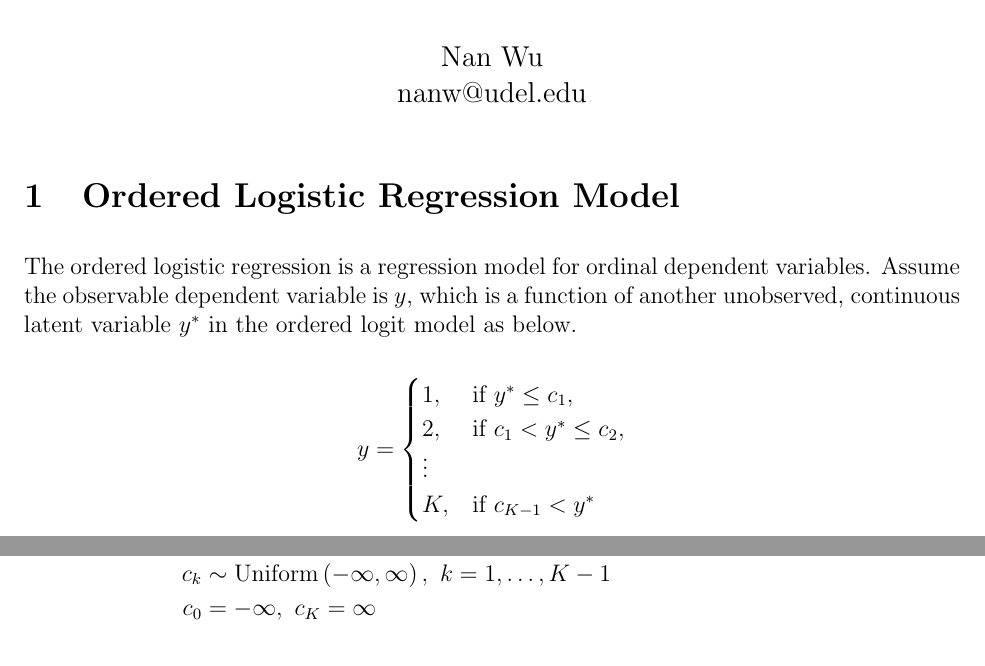
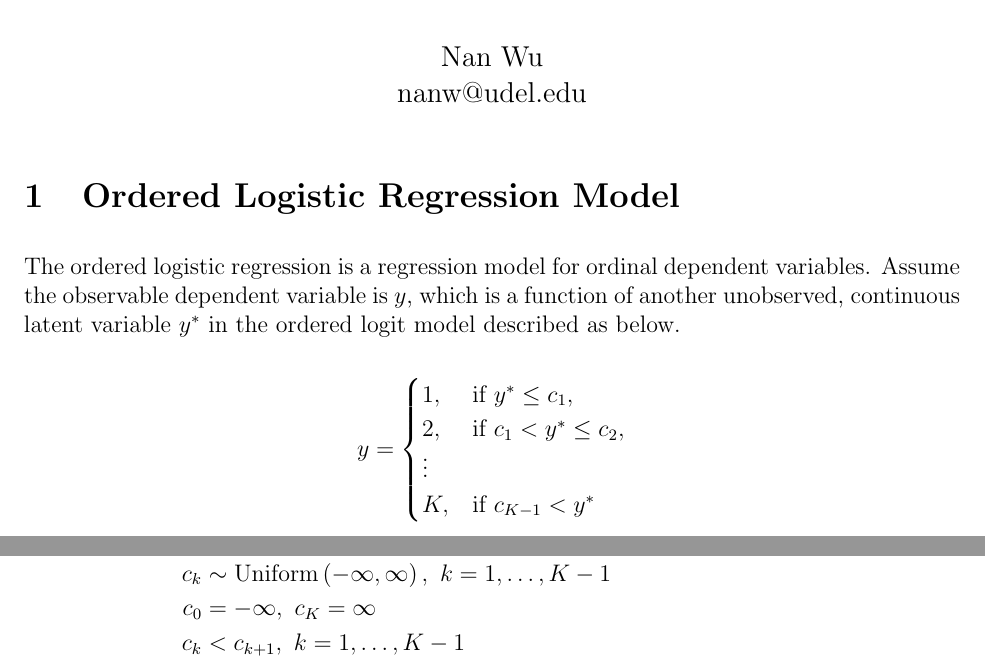
Before and after one commit to nanw16/RstanWorkflow, a LaTeX document (2latexStatModels/orderedLogisticRegression.tex): two parts of pages 1 and 2 of 2, joined at a grey line, cut so that both start at the same text. Compiled offline with pdfLaTeX.

Commit message:
Add one condition to the probability model, modify one sentence.

```diff
--- a/2latexStatModels/orderedLogisticRegression.tex
+++ b/2latexStatModels/orderedLogisticRegression.tex
@@ -21,7 +21,7 @@
 
 \section{Ordered Logistic Regression Model}
 
-The ordered logistic regression is a regression model for ordinal dependent variables. Assume the observable dependent variable is $y$, which is a function of another unobserved, continuous latent variable $y^*$ in the ordered logit model as below.
+The ordered logistic regression is a regression model for ordinal dependent variables. Assume the observable dependent variable is $y$, which is a function of another unobserved, continuous latent variable $y^*$ in the ordered logit model described as below.
 
 \begin{equation*}
   y= \begin{cases}
@@ -75,7 +75,8 @@ Putting it all together, the probability model for the ordered logistic regressi
   p_{nk} &= \mathrm{logit}^{-1}\eqa - \mathrm{logit}^{-1}\eqb \\
   \beta_p &\sim \mathrm{Uniform}\left(-\infty, \infty \right)\\
   c_k &\sim \mathrm{Uniform}\left(-\infty, \infty \right), \ k=1,\ldots,K-1 \\
-  c_0 &= -\infty, \ c_K = \infty
+  c_0 &= -\infty, \ c_K = \infty \\
+  c_k &< c_{k+1}, \ k=1,\ldots,K-1
 \end{align*}
 
 \end{document}
```
Also changed, not shown: 2latexStatModels/orderedLogisticRegression.pdf.
